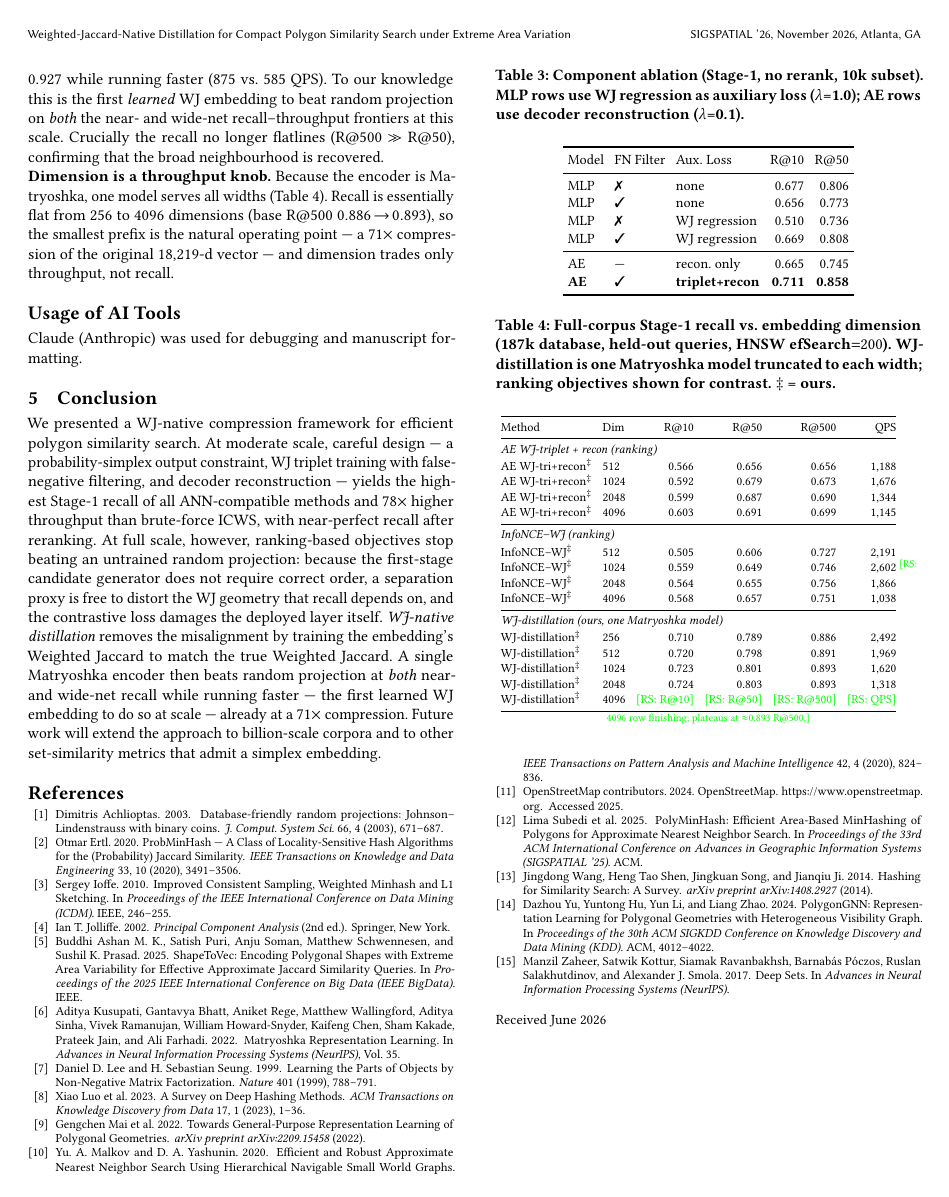
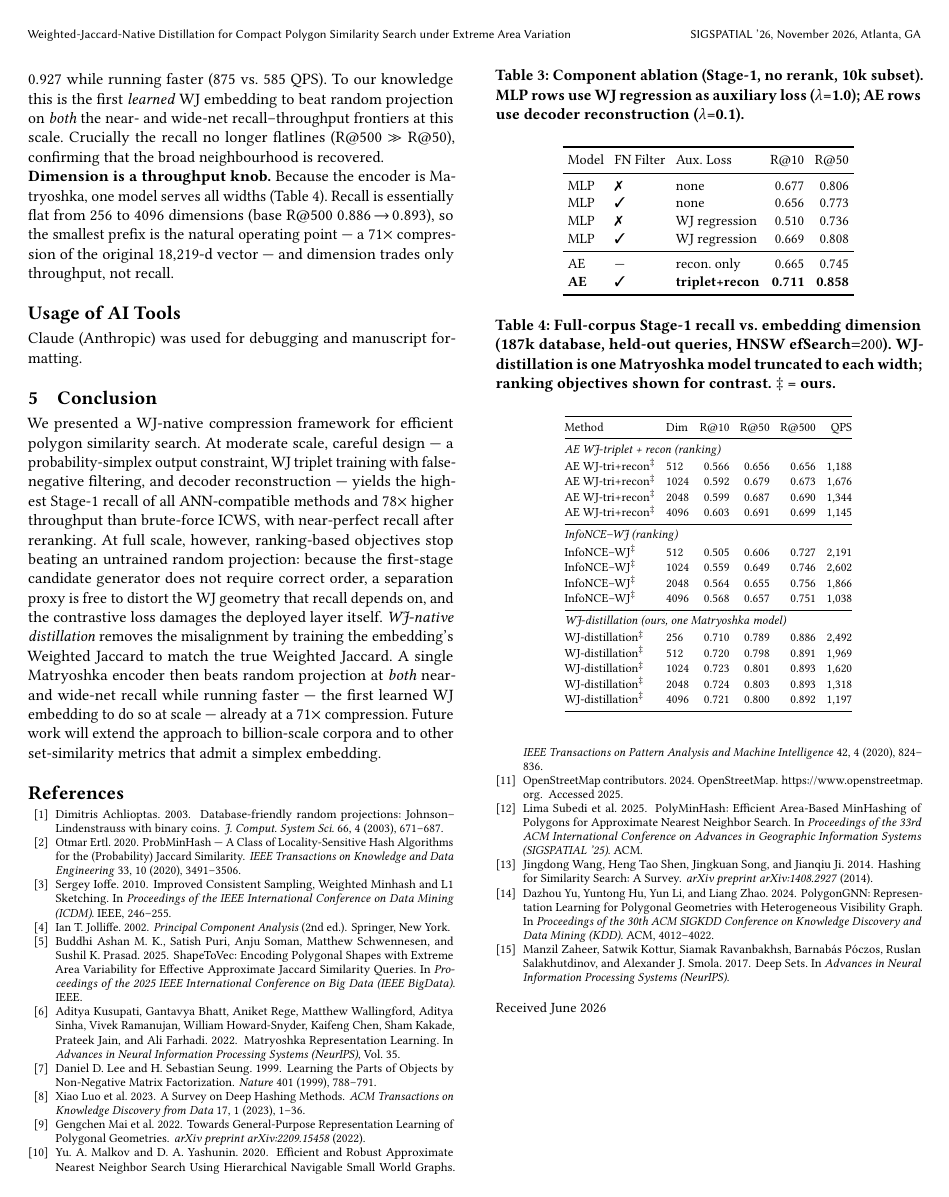
Before and after one commit to ruban-ai/polygon-ann-ml-embeddings, a LaTeX paper (paper/main_distill.tex): page 5 of 5. Compiled offline with pdfLaTeX.

Commit message:
auto: main_distill.tex

```diff
--- a/paper/main_distill.tex
+++ b/paper/main_distill.tex
@@ -658,10 +658,9 @@ WJ-distillation$^\ddagger$ &  256 & 0.710 & 0.789 & 0.886 & 2{,}492 \\
 WJ-distillation$^\ddagger$ &  512 & 0.720 & 0.798 & 0.891 & 1{,}969 \\
 WJ-distillation$^\ddagger$ & 1024 & 0.723 & 0.801 & 0.893 & 1{,}620 \\
 WJ-distillation$^\ddagger$ & 2048 & 0.724 & 0.803 & 0.893 & 1{,}318 \\
-WJ-distillation$^\ddagger$ & 4096 & \rs{R@10} & \rs{R@50} & \rs{R@500} & \rs{QPS} \\
+WJ-distillation$^\ddagger$ & 4096 & 0.721 & 0.800 & 0.892 & 1{,}197 \\
 \bottomrule
 \end{tabular}
-{\scriptsize \rs{4096 row finishing; plateaus at $\approx$0.893 R@500.}}
 \end{table}
 
 \end{document}
```
